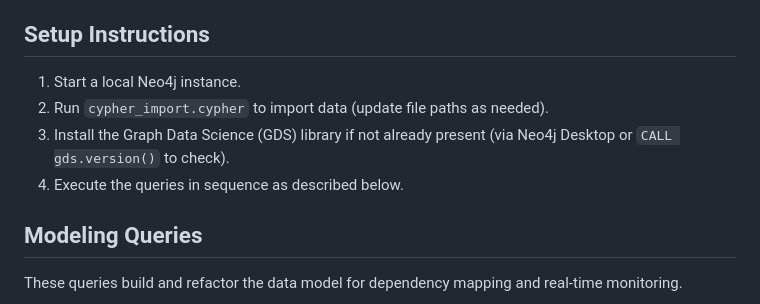
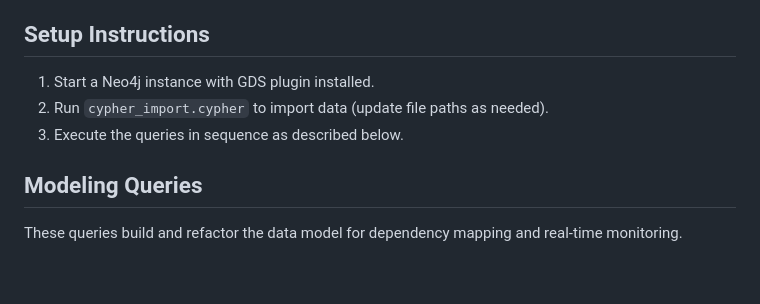
Before and after one commit to halftermeyer/neo4j-gds-compute-process-cpa, a Markdown page: README.md, the part around the change. Rendered like a GitHub page; blank space fills up the shorter version.

```diff
--- a/README.md
+++ b/README.md
@@ -41,10 +41,9 @@ To perform CPA using Neo4j's Graph Data Science (GDS) library (e.g., `gds.dag.lo
 This refactoring treats time as relationships, allowing GDS to compute longest paths (critical paths) based on cumulative durations. It draws from the approach in the Neo4j blog post ["Unlocking DAGs in Neo4j: From Basics to Critical Path Analysis"](https://neo4j.com/blog/developer/dags-neo4j-critical-path-analysis/), enabling scalable analysis of delays and dependencies in risk computations.
 
 ## Setup Instructions
-1. Start a local Neo4j instance.
+1. Start a Neo4j instance with GDS plugin installed.
 2. Run `cypher_import.cypher` to import data (update file paths as needed).
-3. Install the Graph Data Science (GDS) library if not already present (via Neo4j Desktop or `CALL gds.version()` to check).
-4. Execute the queries in sequence as described below.
+3. Execute the queries in sequence as described below.
 
 ## Modeling Queries
 These queries build and refactor the data model for dependency mapping and real-time monitoring.
```
